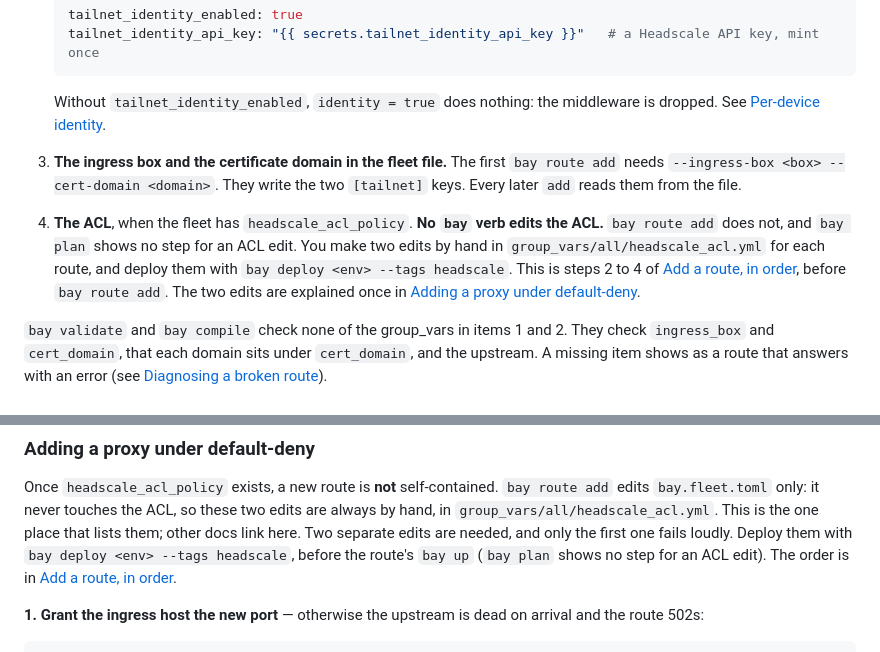
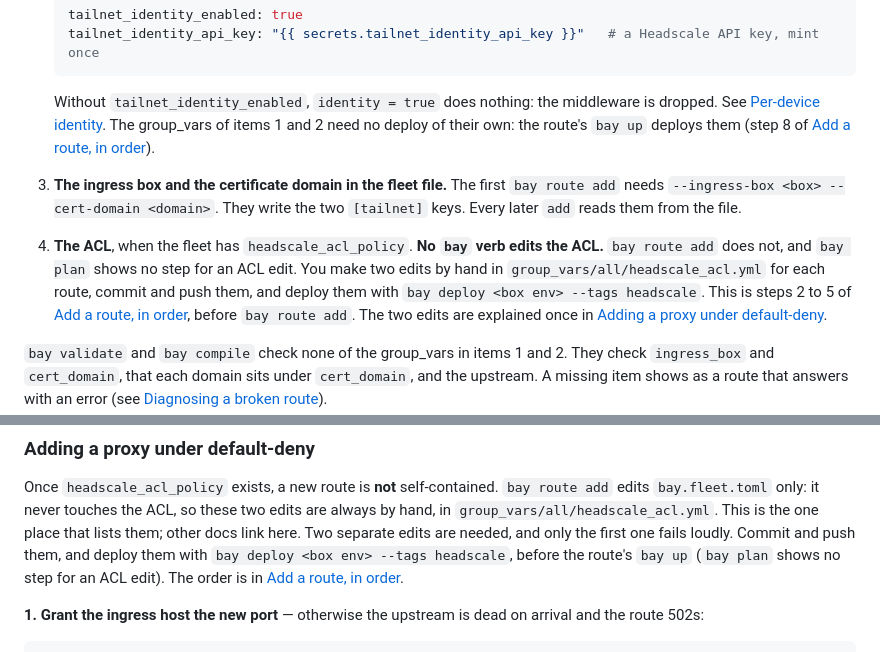
Before and after one commit to AltanS/bay, a Markdown page: docs/tailnet-ingress.md, 2 parts joined by grey strips. Drawn GitHub-style.

```diff
--- a/docs/tailnet-ingress.md
+++ b/docs/tailnet-ingress.md
@@ -153,13 +154,15 @@ instead of repeating them.
 
    Without `tailnet_identity_enabled`, `identity = true` does nothing: the middleware is
    dropped. See [Per-device identity](#per-device-identity-tailnet_identity_enabled--identity_inject).
+   The group_vars of items 1 and 2 need no deploy of their own: the route's `bay up` deploys them
+   (step 8 of [Add a route, in order](#add-a-route-in-order)).
 3. **The ingress box and the certificate domain in the fleet file.** The first
    `bay route add` needs `--ingress-box <box> --cert-domain <domain>`. They write the two
    `[tailnet]` keys. Every later `add` reads them from the file.
 4. **The ACL**, when the fleet has `headscale_acl_policy`. **No `bay` verb edits the ACL.**
    `bay route add` does not, and `bay plan` shows no step for an ACL edit. You make two edits
-   by hand in `group_vars/all/headscale_acl.yml` for each route, and deploy them with
-   `bay deploy <env> --tags headscale`. This is steps 2 to 4 of
+   by hand in `group_vars/all/headscale_acl.yml` for each route, commit and push them, and deploy them with
+   `bay deploy <box env> --tags headscale`. This is steps 2 to 5 of
    [Add a route, in order](#add-a-route-in-order), before `bay route add`. The two edits are
    explained once in [Adding a proxy under default-deny](#adding-a-proxy-under-default-deny).
 
@@ -571,7 +604,7 @@ Once `headscale_acl_policy` exists, a new route is **not** self-contained. `bay
 edits `bay.fleet.toml` only: it never touches the ACL, so these two edits are always by
 hand, in `group_vars/all/headscale_acl.yml`. This is the one place that lists them; other
 docs link here. Two separate edits are needed, and only the first one fails loudly.
-Deploy them with `bay deploy <env> --tags headscale`, before the route's `bay up`
+Commit and push them, and deploy them with `bay deploy <box env> --tags headscale`, before the route's `bay up`
 (`bay plan` shows no step for an ACL edit). The order is in
 [Add a route, in order](#add-a-route-in-order).
 
```
Also changed, not shown: other parts of docs/tailnet-ingress.md (+60 -29 lines), docs/deploy-receipt.md (+7 -1 lines).
